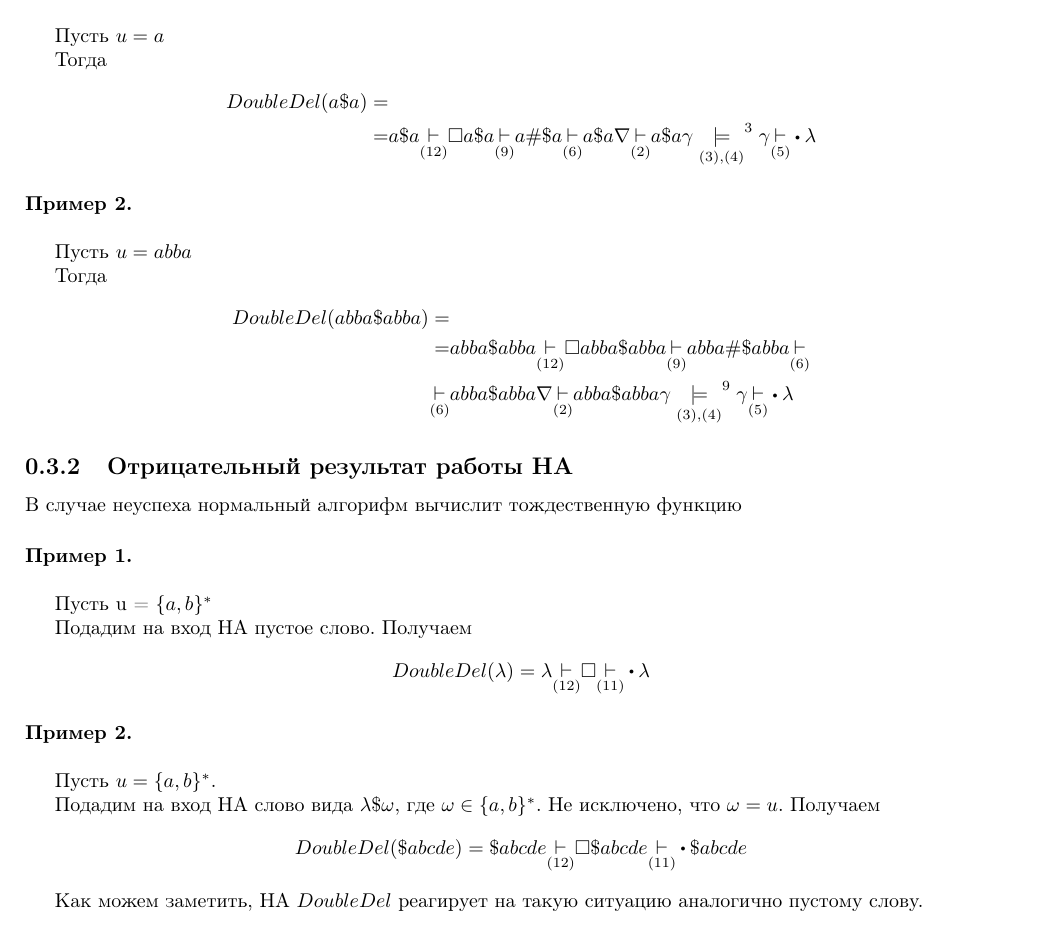
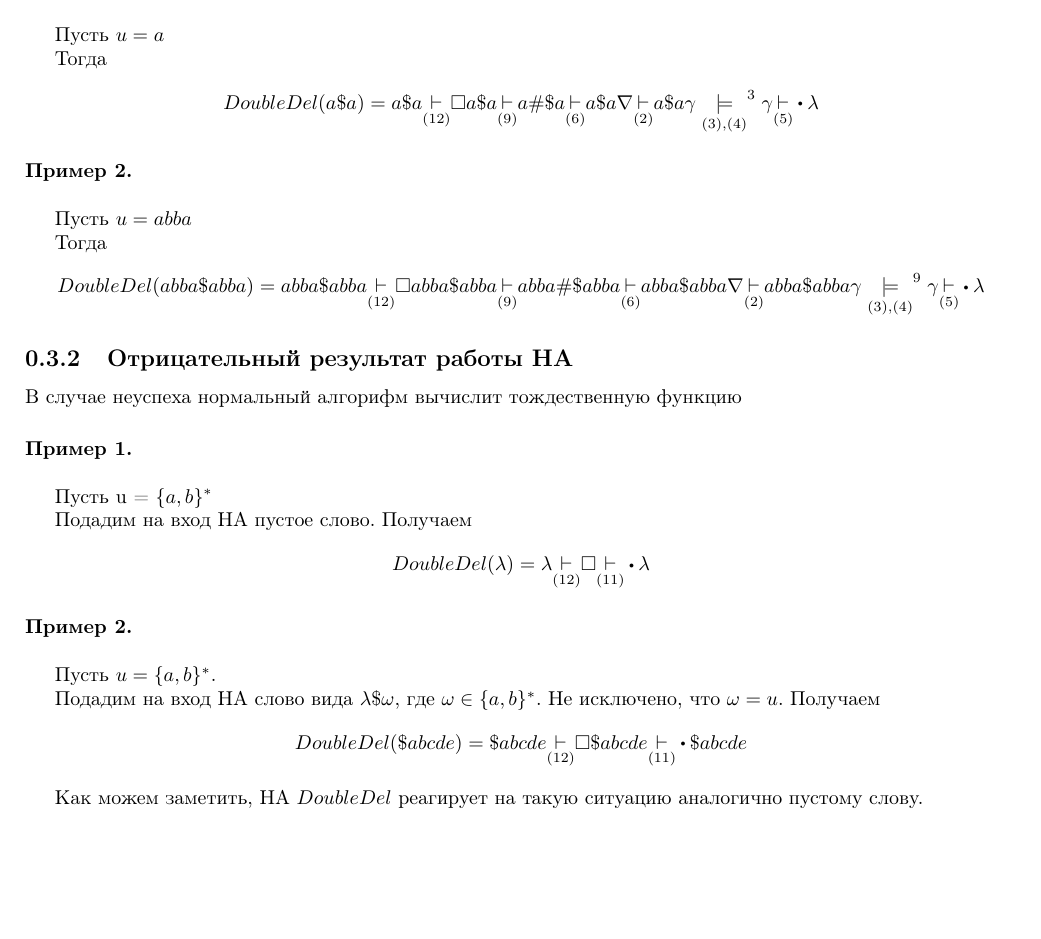
Before and after one commit to AleksandrKozyrnovD/InfoLatex, a LaTeX problem sheet (alg/other/Homework_Teoria_Algov.tex): part of page 4 of 5, cut so that both start at the same text, the shorter picture padded with empty space. Compiled offline with pdfLaTeX.

Commit message:
03/14/24 13:48:14 switching to _alg

```diff
--- a/alg/other/Homework_Teoria_Algov.tex
+++ b/alg/other/Homework_Teoria_Algov.tex
@@ -87,8 +88,8 @@ DoubleDel: \begin{cases}
 
 Тогда
 \begin{align*}
-    DoubleDel(a\$a) = &\\
-    = & a\$a \underset{(12)}{\step} \square a\$a
+    DoubleDel(a\$a)
+    = a\$a \underset{(12)}{\step} \square a\$a
                       \underset{(9)}{\step} a\#\$a \underset{(6)}{\step} a\$ a\nabla
     \underset{(2)}{\step} a\$a\gamma \underset{(3),(4)}{\models}^{3} \gamma
     \underset{(5)}{\step}\bigcdot \lambda
@@ -101,10 +102,10 @@ DoubleDel: \begin{cases}
 
 Тогда
 \begin{align*}
-    DoubleDel(abba\$abba) = &\\
-    = & abba\$abba \underset{(12)}{\step} \square abba\$abba \underset{(9)}{\step} abba\#\$abba
-    \underset{(6)}{\step}\\
-    \underset{(6)}{\step} & abba\$ abba\nabla \underset{(2)}{\step} abba\$abba\gamma
+    DoubleDel(abba\$abba)
+    = abba\$abba \underset{(12)}{\step} \square abba\$abba \underset{(9)}{\step} abba\#\$abba
+    \underset{(6)}{\step}
+     & abba\$ abba\nabla \underset{(2)}{\step} abba\$abba\gamma
     \underset{(3),(4)}{\models}^{9} \gamma \underset{(5)}{\step}\bigcdot \lambda
 \end{align*}
 
```
Also changed, not shown: alg/other/Homework_Teoria_Algov.pdf, alg/other/Homework_Teoria_Algov.tex (3 more changed lines).
